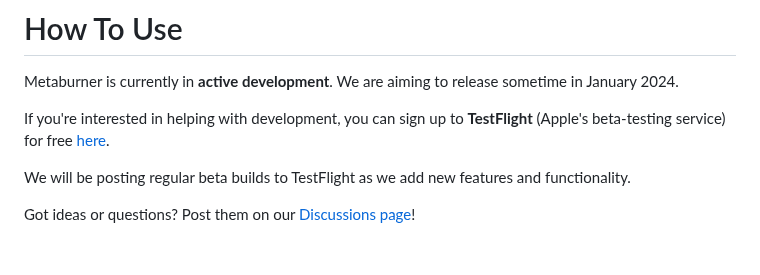
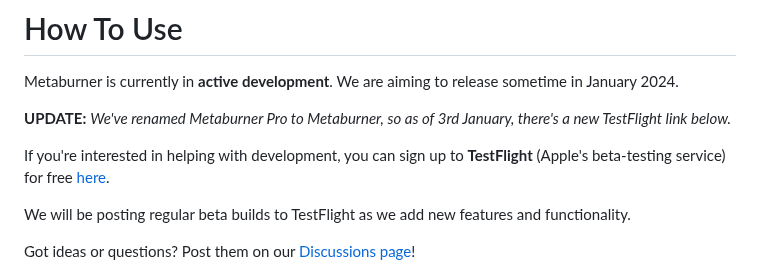
Before and after one commit to latenitefilms/Metaburner, a Markdown page: docs/how-to-use.md, the part around one of its changes. Rendered like a GitHub page; blank space fills up the shorter version.

Commit message:
Updated TestFlight Link

```diff
--- a/docs/how-to-use.md
+++ b/docs/how-to-use.md
@@ -2,7 +2,9 @@
 
 Metaburner is currently in **active development**. We are aiming to release sometime in January 2024.
 
-If you're interested in helping with development, you can sign up to **TestFlight** (Apple's beta-testing service) for free [here](https://testflight.apple.com/join/dw7S2veN).
+**UPDATE:** _We've renamed Metaburner Pro to Metaburner, so as of 3rd January, there's a new TestFlight link below._
+
+If you're interested in helping with development, you can sign up to **TestFlight** (Apple's beta-testing service) for free [here](https://testflight.apple.com/join/BIll53h2).
 
 We will be posting regular beta builds to TestFlight as we add new features and functionality.
 
```
Also changed, not shown: other parts of docs/how-to-use.md (+1 -1 lines).
